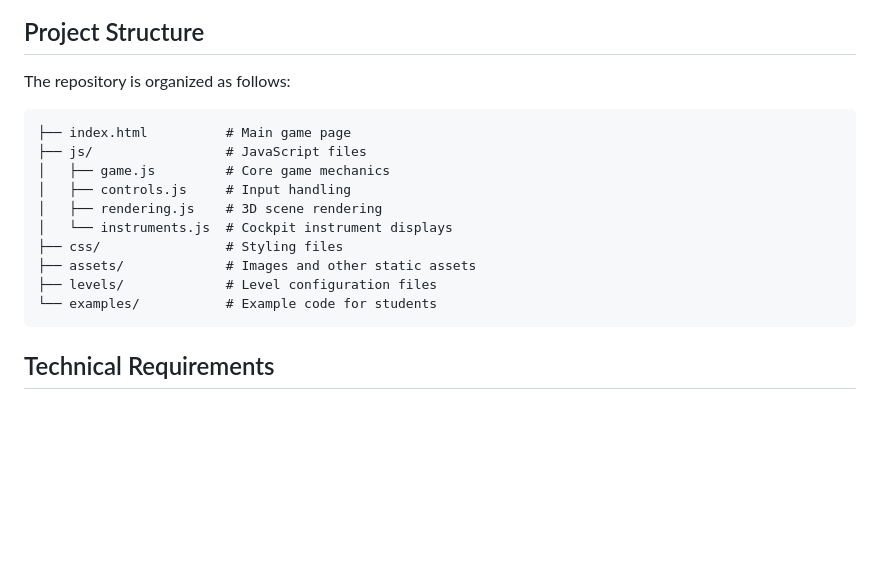
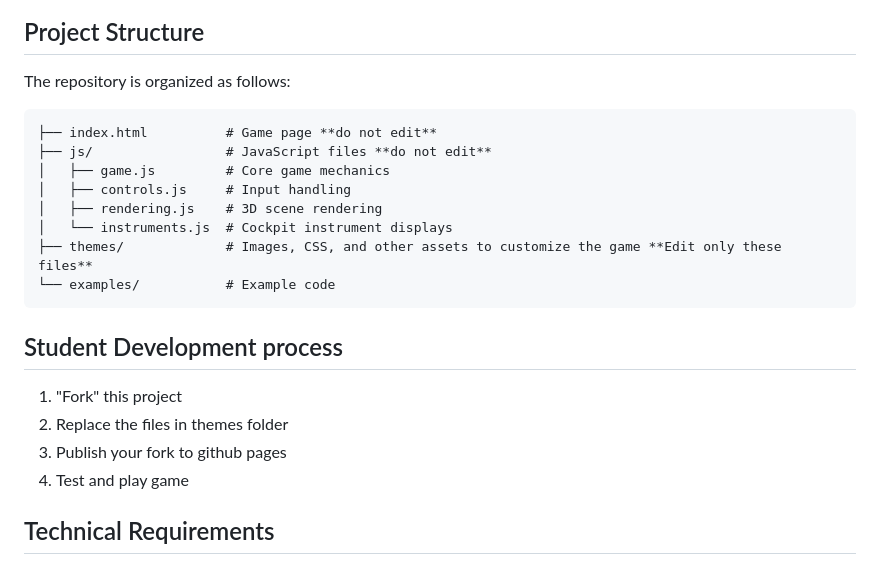
Before and after one commit to steveturbek/Tangible-Interfaces-Submarine-Design-Project, a Markdown page: README.md, the part around the change. GitHub-like rendering; blank space fills up the shorter version.

Commit message:
Update README.md
added student development process

````diff
--- a/README.md
+++ b/README.md
@@ -51,18 +51,23 @@ The game challenges players to navigate a personal submersible through an underw
 
 The repository is organized as follows:
 
+
 ```
-├── index.html          # Main game page
-├── js/                 # JavaScript files
+├── index.html          # Game page **do not edit**
+├── js/                 # JavaScript files **do not edit**
 │   ├── game.js         # Core game mechanics
 │   ├── controls.js     # Input handling
 │   ├── rendering.js    # 3D scene rendering
 │   └── instruments.js  # Cockpit instrument displays
-├── css/                # Styling files
-├── assets/             # Images and other static assets
-├── levels/             # Level configuration files
-└── examples/           # Example code for students
+├── themes/             # Images, CSS, and other assets to customize the game **Edit only these files**
+└── examples/           # Example code
 ```
+
+## Student Development process
+1. "Fork" this project
+2. Replace the files in themes folder
+3. Publish your fork to github pages
+4. Test and play game
 
 ## Technical Requirements
 
````
